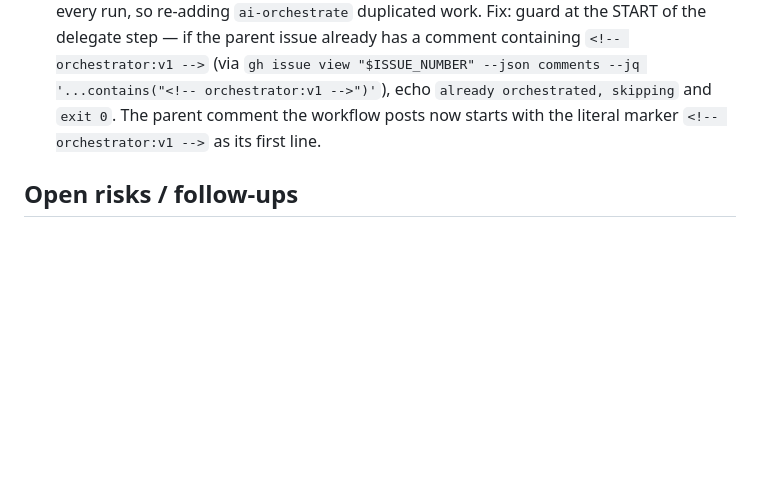
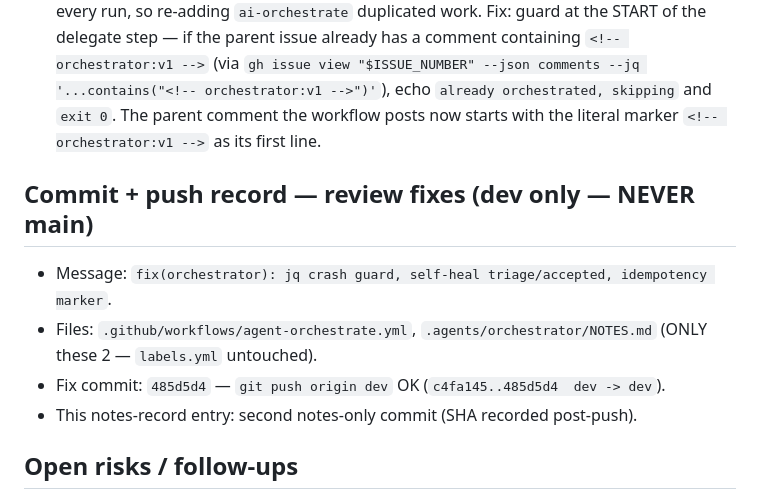
Before and after one commit to kangfarih/ai-village-portfolio, a Markdown page: .agents/orchestrator/NOTES.md, the part around the change. GitHub-like rendering; blank space fills up the shorter version.

Commit message:
docs(orchestrator): record review-fix SHA + push result

```diff
--- a/.agents/orchestrator/NOTES.md
+++ b/.agents/orchestrator/NOTES.md
@@ -102,6 +102,15 @@ Findings (reviewer report, `agent-orchestrate.yml` on `dev`):
    workflow posts now starts with the literal marker
    `<!-- orchestrator:v1 -->` as its first line.
 
+## Commit + push record — review fixes (dev only — NEVER main)
+
+- Message: `fix(orchestrator): jq crash guard, self-heal triage/accepted, idempotency marker`.
+- Files: `.github/workflows/agent-orchestrate.yml`,
+  `.agents/orchestrator/NOTES.md` (ONLY these 2 — `labels.yml` untouched).
+- Fix commit: `485d5d4` — `git push origin dev` OK
+  (`c4fa145..485d5d4  dev -> dev`).
+- This notes-record entry: second notes-only commit (SHA recorded post-push).
+
 ## Open risks / follow-ups
 
 - **LLM call unverified until a live `ai-orchestrate` event**: YAML parse +
```
